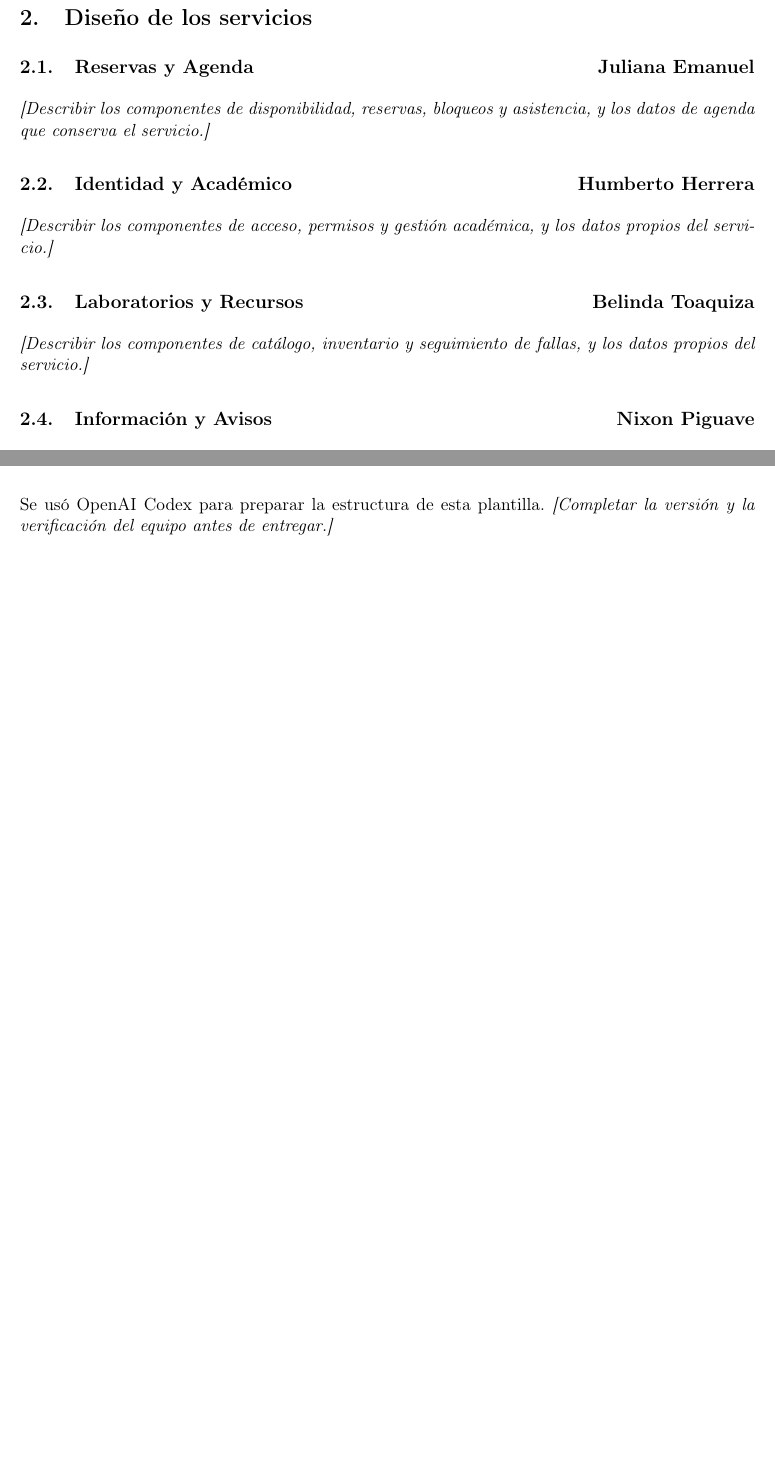
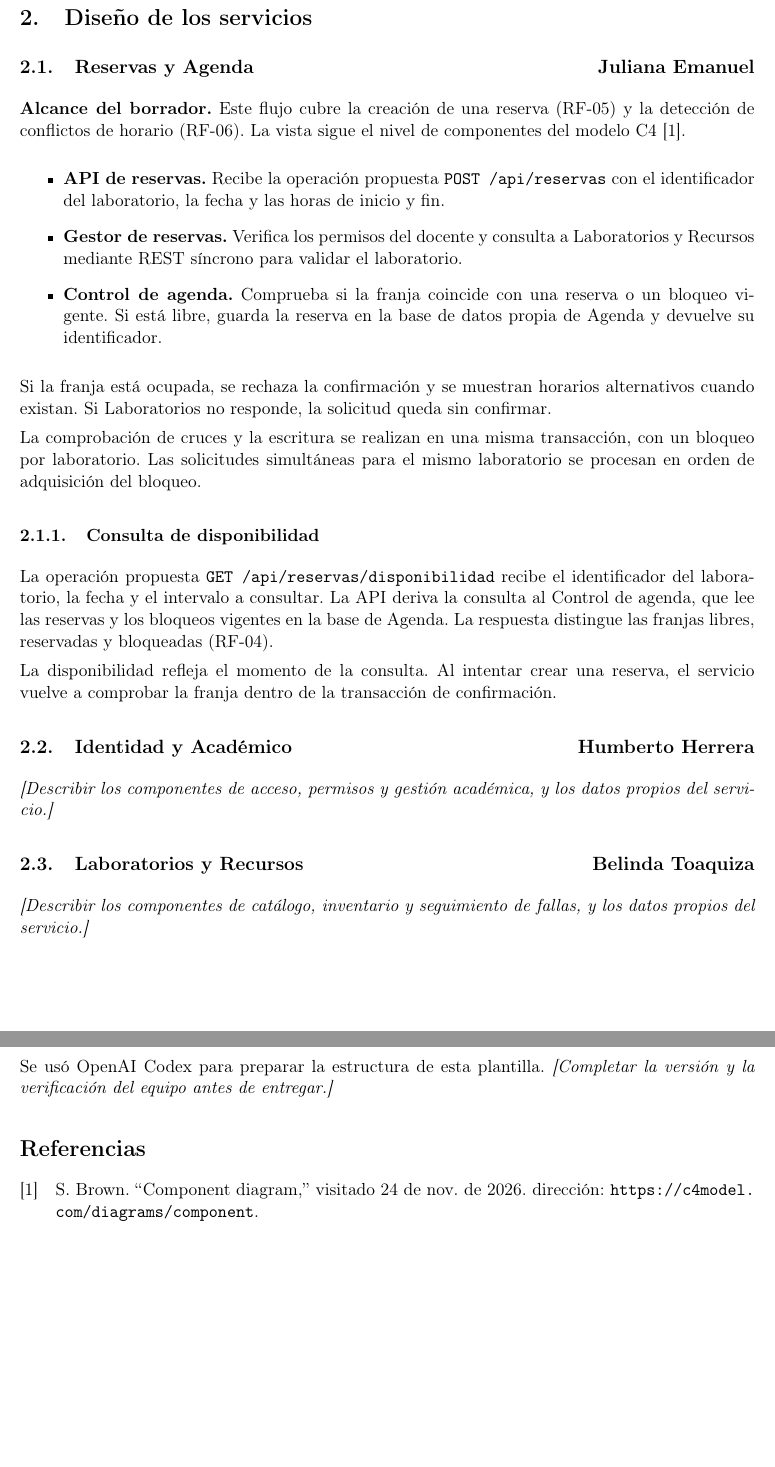
Before and after one commit to JulianaEmanuel/GA-TL-02-FORM-Taller, a LaTeX document (docs/informe/main.tex, which reads docs/informe/reservas.tex): two parts of pages 2 and 3 of 3 before the commit and two parts of pages 2 and 4 of 4 after it, joined at a grey line, cut so that both start at the same text, the shorter picture padded with empty space. Compiled offline with pdfLaTeX.

Commit message:
Documenta el avance de Reservas y Agenda en LaTeX

```diff
--- a/docs/informe/reservas.tex
+++ b/docs/informe/reservas.tex
@@ -1,2 +1,37 @@
 \subsection{Reservas y Agenda \hfill Juliana Emanuel}
-\pendiente{Describir los componentes de disponibilidad, reservas, bloqueos y asistencia, y los datos de agenda que conserva el servicio.}
+
+\textbf{Alcance del borrador.} Este flujo cubre la creación de una reserva
+(RF-05) y la detección de conflictos de horario (RF-06).
+La vista sigue el nivel de componentes del modelo C4~\cite{brownC4Componentes}.
+
+\begin{itemize}
+  \item \textbf{API de reservas.} Recibe la operación propuesta
+    \texttt{POST /api/reservas} con el identificador del laboratorio,
+    la fecha y las horas de inicio y fin.
+  \item \textbf{Gestor de reservas.} Verifica los permisos del docente
+    y consulta a Laboratorios y Recursos mediante REST síncrono para
+    validar el laboratorio.
+  \item \textbf{Control de agenda.} Comprueba si la franja coincide con
+    una reserva o un bloqueo vigente. Si está libre, guarda la reserva
+    en la base de datos propia de Agenda y devuelve su identificador.
+\end{itemize}
+
+Si la franja está ocupada, se rechaza la confirmación y se muestran
+horarios alternativos cuando existan. Si Laboratorios no responde,
+la solicitud queda sin confirmar.
+
+La comprobación de cruces y la escritura se realizan en una misma
+transacción, con un bloqueo por laboratorio. Las solicitudes simultáneas
+para el mismo laboratorio se procesan en orden de adquisición del bloqueo.
+
+\subsubsection{Consulta de disponibilidad}
+
+La operación propuesta \texttt{GET /api/reservas/disponibilidad} recibe
+el identificador del laboratorio, la fecha y el intervalo a consultar.
+La API deriva la consulta al Control de agenda, que lee las reservas y
+los bloqueos vigentes en la base de Agenda. La respuesta distingue las
+franjas libres, reservadas y bloqueadas (RF-04).
+
+La disponibilidad refleja el momento de la consulta. Al intentar crear
+una reserva, el servicio vuelve a comprobar la franja dentro de la
+transacción de confirmación.
```
Also changed, not shown: docs/informe/referencias.bib (+6 -0 lines).
